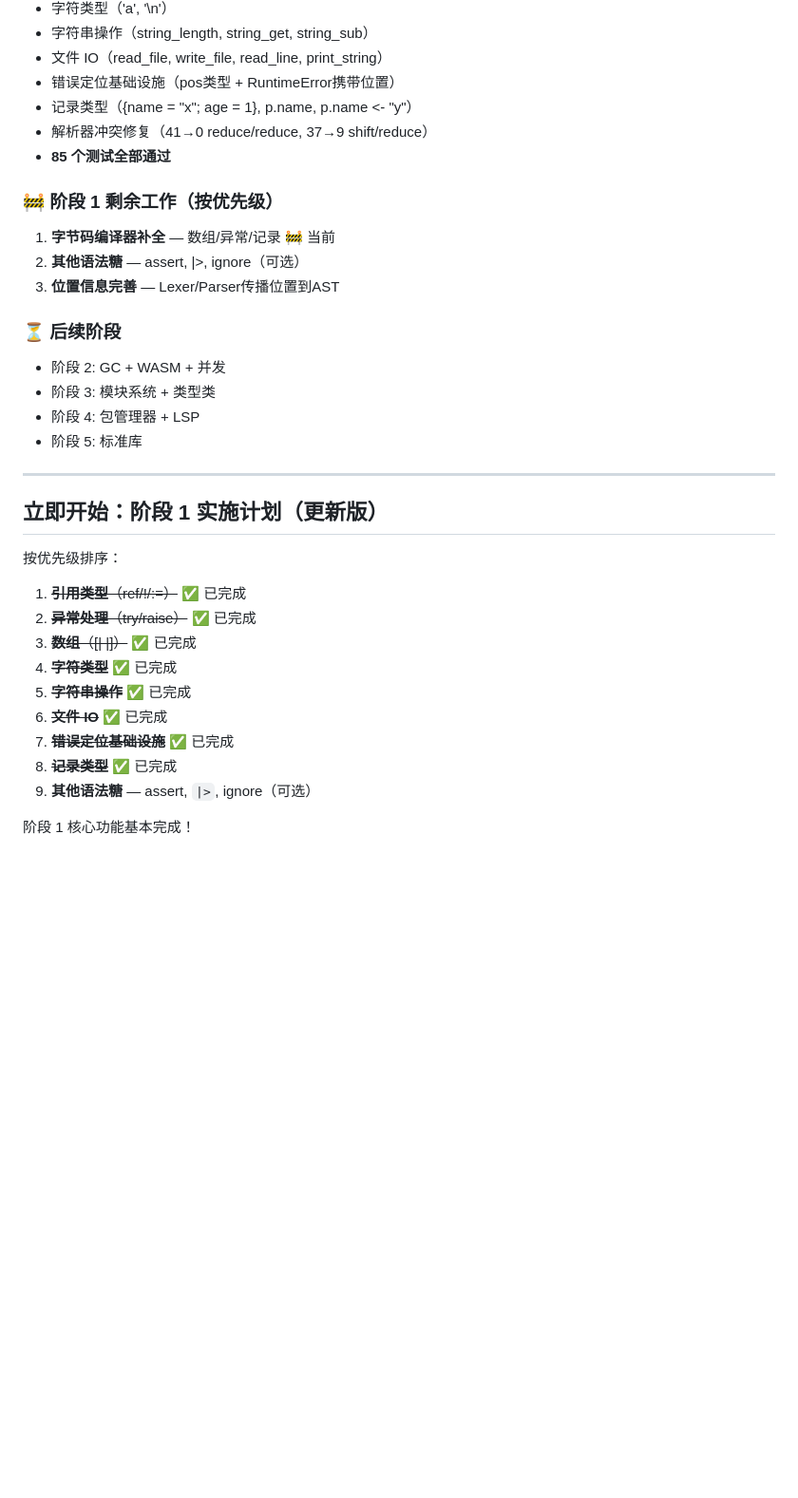
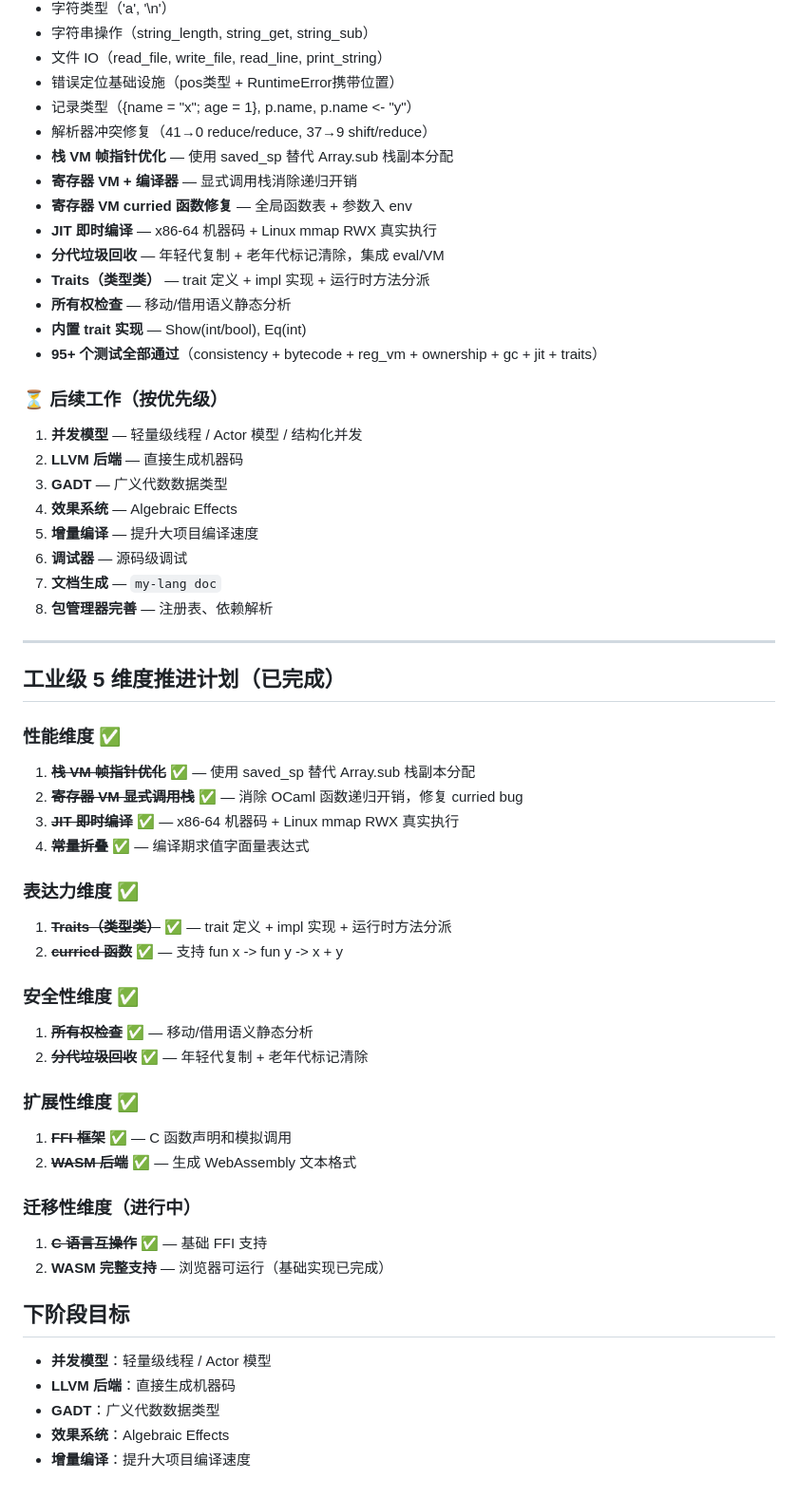
Before and after one commit to quqiufeng/my-lang, a Markdown page: docs/ROADMAP.md, the part around one of its changes. Shown at 95% size. Rendered like a GitHub page; blank space fills up the shorter version.

```diff
--- a/docs/ROADMAP.md
+++ b/docs/ROADMAP.md
@@ -240,33 +249,55 @@ let counter = fun init ->
 - 错误定位基础设施（pos类型 + RuntimeError携带位置）
 - 记录类型（{name = "x"; age = 1}, p.name, p.name <- "y"）
 - 解析器冲突修复（41→0 reduce/reduce, 37→9 shift/reduce）
-- **85 个测试全部通过**
+- **栈 VM 帧指针优化** — 使用 saved_sp 替代 Array.sub 栈副本分配
+- **寄存器 VM + 编译器** — 显式调用栈消除递归开销
+- **寄存器 VM curried 函数修复** — 全局函数表 + 参数入 env
+- **JIT 即时编译** — x86-64 机器码 + Linux mmap RWX 真实执行
+- **分代垃圾回收** — 年轻代复制 + 老年代标记清除，集成 eval/VM
+- **Traits（类型类）** — trait 定义 + impl 实现 + 运行时方法分派
+- **所有权检查** — 移动/借用语义静态分析
+- **内置 trait 实现** — Show(int/bool), Eq(int)
+- **95+ 个测试全部通过**（consistency + bytecode + reg_vm + ownership + gc + jit + traits）
 
-### 🚧 阶段 1 剩余工作（按优先级）
-1. **字节码编译器补全** — 数组/异常/记录 🚧 当前
-2. **其他语法糖** — assert, |>, ignore（可选）
-3. **位置信息完善** — Lexer/Parser传播位置到AST
-
-### ⏳ 后续阶段
-- 阶段 2: GC + WASM + 并发
-- 阶段 3: 模块系统 + 类型类
-- 阶段 4: 包管理器 + LSP
-- 阶段 5: 标准库
+### ⏳ 后续工作（按优先级）
+1. **并发模型** — 轻量级线程 / Actor 模型 / 结构化并发
+2. **LLVM 后端** — 直接生成机器码
+3. **GADT** — 广义代数数据类型
+4. **效果系统** — Algebraic Effects
+5. **增量编译** — 提升大项目编译速度
+6. **调试器** — 源码级调试
+7. **文档生成** — `my-lang doc`
+8. **包管理器完善** — 注册表、依赖解析
 
 ---
 
-## 立即开始：阶段 1 实施计划（更新版）
+## 工业级 5 维度推进计划（已完成）
 
-按优先级排序：
+### 性能维度 ✅
+1. ~~**栈 VM 帧指针优化**~~ ✅ — 使用 saved_sp 替代 Array.sub 栈副本分配
+2. ~~**寄存器 VM 显式调用栈**~~ ✅ — 消除 OCaml 函数递归开销，修复 curried bug
+3. ~~**JIT 即时编译**~~ ✅ — x86-64 机器码 + Linux mmap RWX 真实执行
+4. ~~**常量折叠**~~ ✅ — 编译期求值字面量表达式
 
-1. ~~**引用类型**（ref/!/:=）~~ ✅ 已完成
-2. ~~**异常处理**（try/raise）~~ ✅ 已完成
-3. ~~**数组**（[| |]）~~ ✅ 已完成
-4. ~~**字符类型**~~ ✅ 已完成
-5. ~~**字符串操作**~~ ✅ 已完成
-6. ~~**文件 IO**~~ ✅ 已完成
-7. ~~**错误定位基础设施**~~ ✅ 已完成
-8. ~~**记录类型**~~ ✅ 已完成
-9. **其他语法糖** — assert, `|>`, ignore（可选）
+### 表达力维度 ✅
+1. ~~**Traits（类型类）**~~ ✅ — trait 定义 + impl 实现 + 运行时方法分派
+2. ~~**curried 函数**~~ ✅ — 支持 fun x -> fun y -> x + y
 
-阶段 1 核心功能基本完成！
+### 安全性维度 ✅
+1. ~~**所有权检查**~~ ✅ — 移动/借用语义静态分析
+2. ~~**分代垃圾回收**~~ ✅ — 年轻代复制 + 老年代标记清除
+
+### 扩展性维度 ✅
+1. ~~**FFI 框架**~~ ✅ — C 函数声明和模拟调用
+2. ~~**WASM 后端**~~ ✅ — 生成 WebAssembly 文本格式
+
+### 迁移性维度（进行中）
+1. ~~**C 语言互操作**~~ ✅ — 基础 FFI 支持
+2. **WASM 完整支持** — 浏览器可运行（基础实现已完成）
+
+## 下阶段目标
+- **并发模型**：轻量级线程 / Actor 模型
+- **LLVM 后端**：直接生成机器码
+- **GADT**：广义代数数据类型
+- **效果系统**：Algebraic Effects
+- **增量编译**：提升大项目编译速度
```
Also changed, not shown: other parts of docs/ROADMAP.md (+30 -21 lines), README.md (+48 -4 lines).
